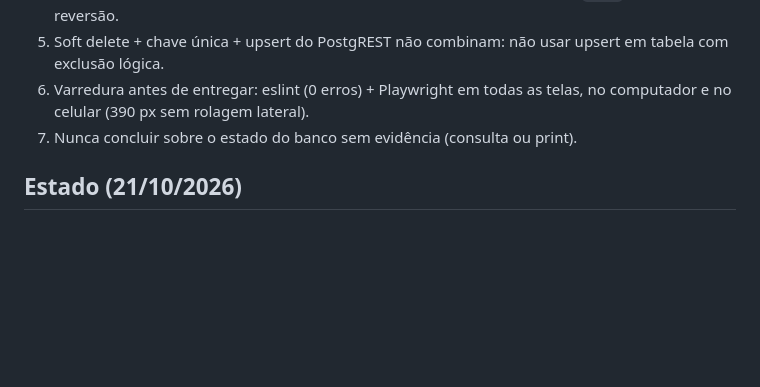
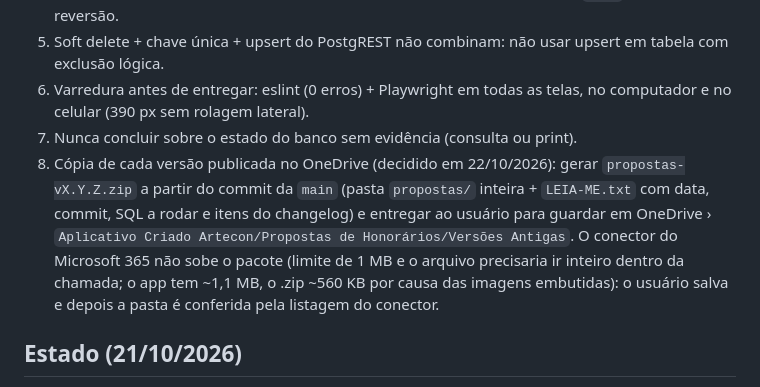
Before and after one commit to arteconartescontabeis-design/gestao-financeiro, a Markdown page: propostas/CLAUDE.md, the part around the change. Drawn GitHub-style; blank space fills up the shorter version.

Commit message:
Propostas: regra de guardar o pacote de cada versão no OneDrive
Co-Authored-By: Claude Opus 5.5 <noreply@anthropic.com>
Claude-Session: https://claude.ai/code/session_015KnYKC8R2XMiu6bXS9Eeep

```diff
--- a/propostas/CLAUDE.md
+++ b/propostas/CLAUDE.md
@@ -25,6 +25,11 @@ App de propostas de honorários, contratos e confissões de dívida da **Artecon
 5. Soft delete + chave única + upsert do PostgREST não combinam: não usar upsert em tabela com exclusão lógica.
 6. Varredura antes de entregar: eslint (0 erros) + Playwright em todas as telas, no computador e no celular (390 px sem rolagem lateral).
 7. Nunca concluir sobre o estado do banco sem evidência (consulta ou print).
+8. Cópia de cada versão publicada no OneDrive (decidido em 22/10/2026): gerar `propostas-vX.Y.Z.zip` a partir do commit da `main`
+   (pasta `propostas/` inteira + `LEIA-ME.txt` com data, commit, SQL a rodar e itens do changelog) e entregar ao usuário para guardar em
+   OneDrive › `Aplicativo Criado Artecon/Propostas de Honorários/Versões Antigas`. O conector do Microsoft 365 não sobe o pacote
+   (limite de 1 MB e o arquivo precisaria ir inteiro dentro da chamada; o app tem ~1,1 MB, o .zip ~560 KB por causa das imagens
+   embutidas): o usuário salva e depois a pasta é conferida pela listagem do conector.
 
 ## Estado (21/10/2026)
 - **v2.2.0 — cadastro único de clientes** (migração `sql/21_migracao_v2_2_0_cadastro_unico.sql`, reversão `sql/92_reversao_v2_2_0.sql`):
```
